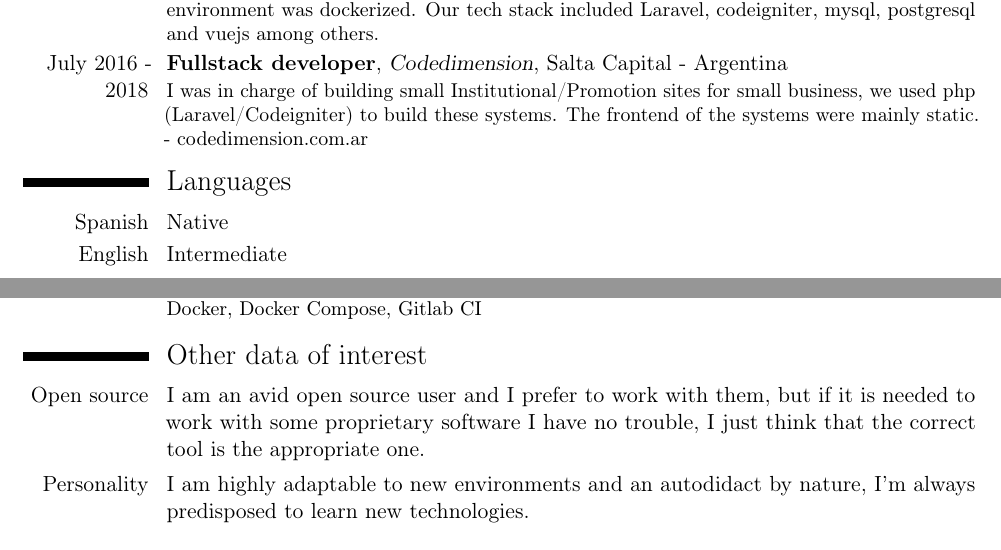
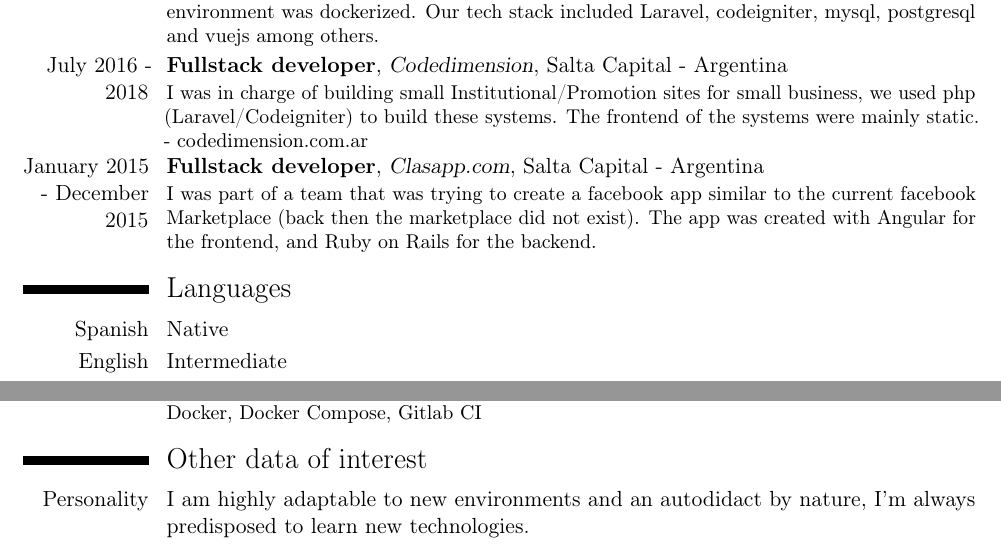
Before and after one commit to nerones/resume, a LaTeX CV (latex/NelsonCruz-CV-en.tex): two parts of pages 1 and 2 of 2, joined at a grey line, cut so that both start at the same text. Compiled offline with pdfLaTeX.

Commit message:
Adds experience

```diff
--- a/latex/NelsonCruz-CV-en.tex
+++ b/latex/NelsonCruz-CV-en.tex
@@ -56,6 +56,7 @@
 \cventry{May 2021 - present}{Fullstack developer}{ECI Software Solutions}{Fully remote}{}{I am part of the team that is in charge of building BuildTools (a saas). The product it’s built using Laravel on the backend, and we are slowly introducing React to the frontend. My greatest contributions to the team until now are: building a new version of the accounting synchronization module and also dockerizing the entire development environment.}
 \cventry{October 2012 - April 2021}{Fullstack developer}{Secretaria General de la Gobernación}{Salta Capital - Argentina}{}{I was part of a team that was in charge of the maintenance and creation of systems used internally and publicly by the Province (State) of Salta. Some of the systems that the team  develop/maintain are critical and are used by thousands of (not concurrent) users. My greatest contributions during my time in the team were: I helped to modernize all the development workflow introducing things like branching strategies (git), code review and a CI pipeline that included linting and testing. I also helped to develop an infrastructure to allow automatic deployment of different environments (QA, staging, dev) and as part of this all the local dev environment was dockerized. Our tech stack included Laravel, codeigniter, mysql, postgresql and vuejs among others.}
 \cventry{July 2016 - 2018}{Fullstack developer}{Codedimension}{Salta Capital - Argentina}{}{I was in charge of building small Institutional/Promotion sites for small business, we used php (Laravel/Codeigniter) to build these systems. The frontend of the systems were mainly static. - codedimension.com.ar}
+\cventry{January 2015 - December 2015}{Fullstack developer}{Clasapp.com}{Salta Capital - Argentina}{}{I was part of a team that was trying to create a facebook app similar to the current facebook Marketplace (back then the marketplace did not exist). The app was created with Angular for the frontend, and Ruby on Rails for the backend.}
 %\section{Experiencia becada}
 %\section{Experiencia Freelance}
 %\section{Docencia}
@@ -88,7 +89,6 @@
 
 \section{Other data of interest}
 %Los cvitem necesitan dos llaves
-\cvitem{Open source}{I am an avid open source user and I prefer to work with them, but if it is needed to work with some proprietary software I have no trouble, I just think that the correct tool is the appropriate one.}
 \cvitem{Personality}{I am highly adaptable to new environments and an autodidact by nature, I'm always predisposed to learn new technologies.}
 %\section{Intereses}
 \cvitem{This resume}{This resume it's automatically compiled with gitlab-ci and it's made with Latex. https://gitlab.com/nerones/resume}
```
